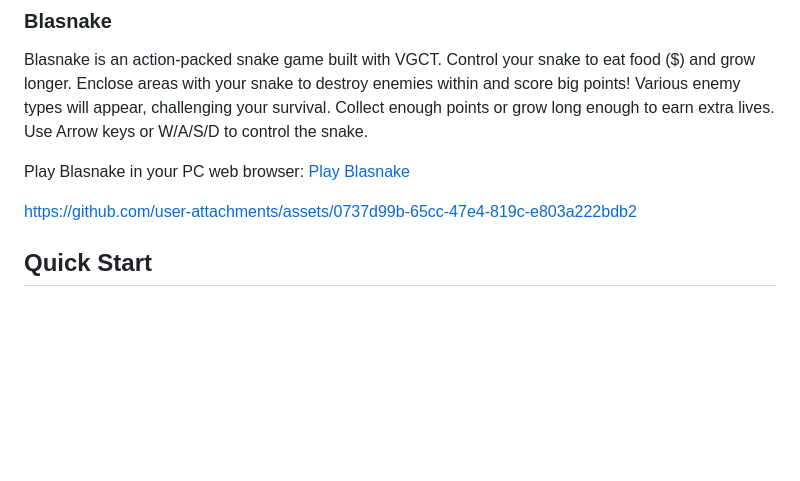
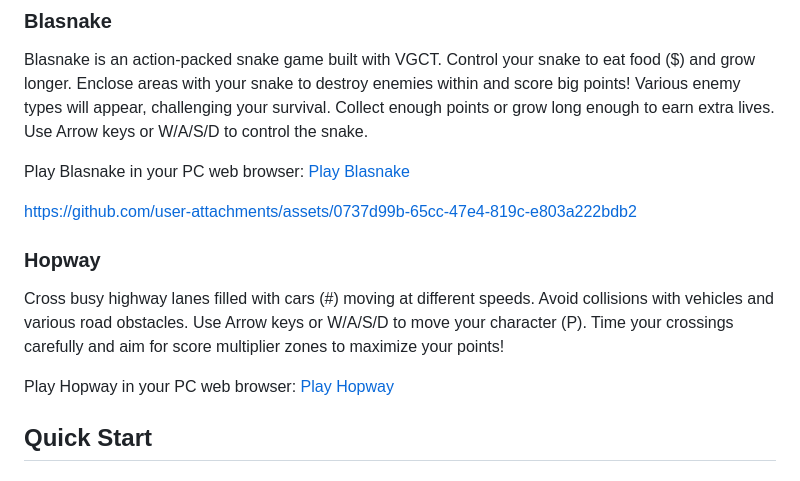
Before and after one commit to abagames/vibe-game-coding-testbed, a Markdown page: README.md, the part around the change. Drawn GitHub-style; blank space fills up the shorter version.

Commit message:
Add Hopway game description

```diff
--- a/README.md
+++ b/README.md
@@ -23,6 +23,12 @@ Blasnake is an action-packed snake game built with VGCT. Control your snake to e
 Play Blasnake in your PC web browser: [Play Blasnake](https://abagames.github.io/vibe-game-coding-testbed/blasnake/)
 
 https://github.com/user-attachments/assets/0737d99b-65cc-47e4-819c-e803a222bdb2
+
+### Hopway
+
+Cross busy highway lanes filled with cars (#) moving at different speeds. Avoid collisions with vehicles and various road obstacles. Use Arrow keys or W/A/S/D to move your character (P). Time your crossings carefully and aim for score multiplier zones to maximize your points!
+
+Play Hopway in your PC web browser: [Play Hopway](https://abagames.github.io/vibe-game-coding-testbed/hopway/)
 
 ## Quick Start
 
```
